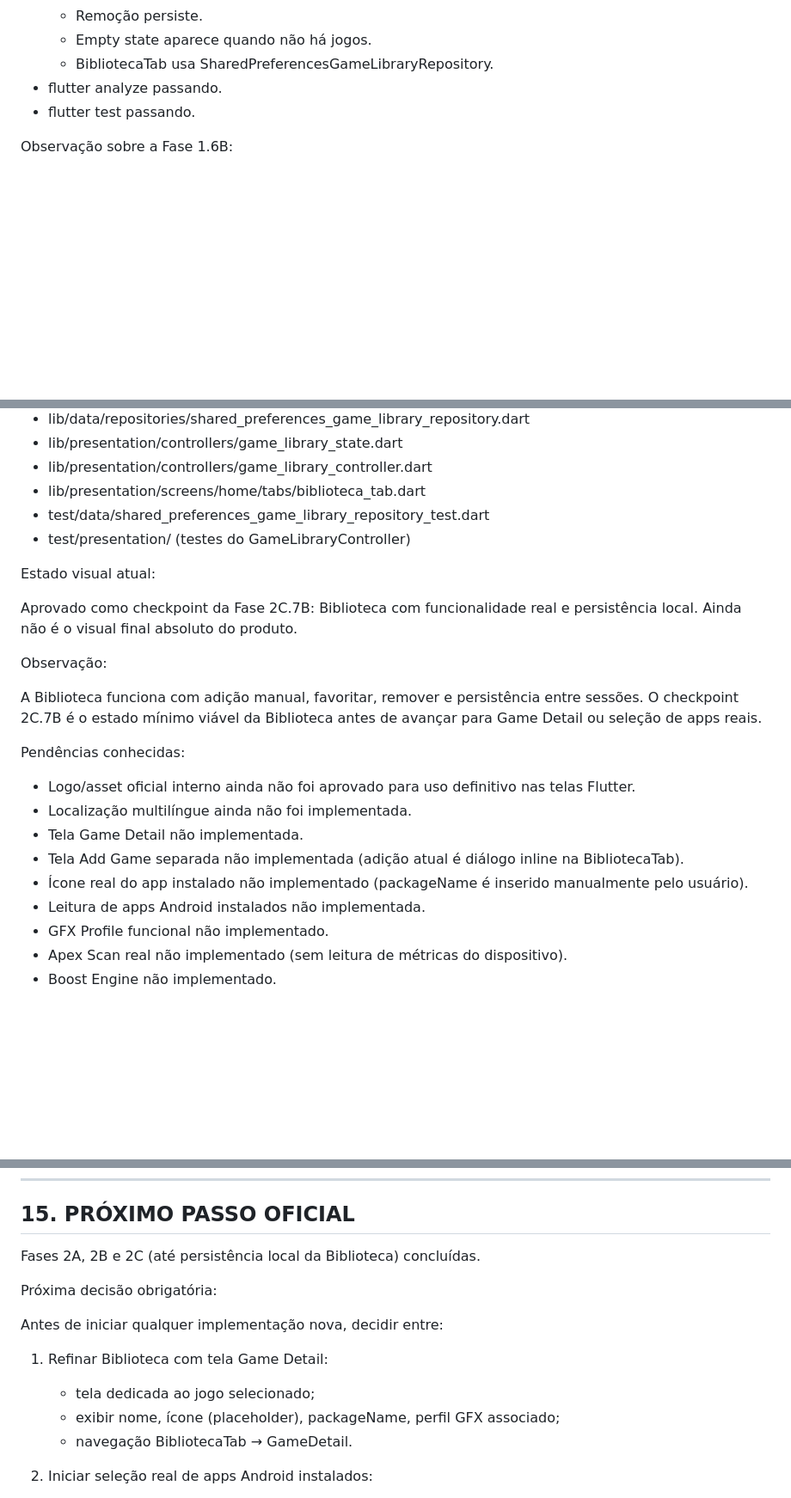
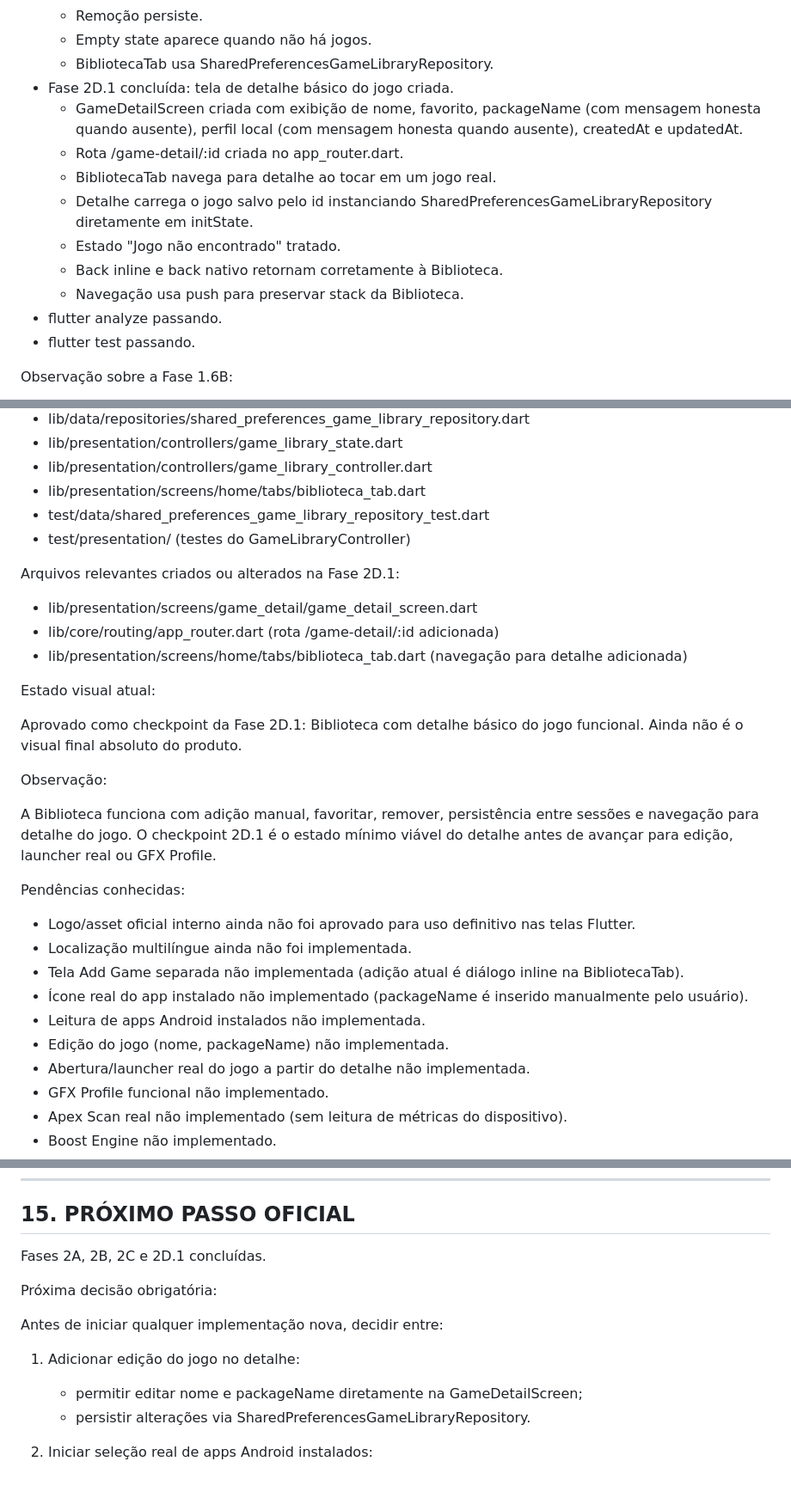
Before and after one commit to AllAppsEngineer/apex-booster-plus, a Markdown page: CLAUDE.md, 3 parts joined by grey strips. Shown at 86% size. Drawn GitHub-style; blank space fills up the shorter version.

Commit message:
docs: atualizar estado apos detalhe do jogo

```diff
--- a/CLAUDE.md
+++ b/CLAUDE.md
@@ -567,6 +568,17 @@ Concluído:
   - Remoção persiste.
   - Empty state aparece quando não há jogos.
   - BibliotecaTab usa SharedPreferencesGameLibraryRepository.
+- Fase 2D.1 concluída: tela de detalhe básico do jogo criada.
+  - GameDetailScreen criada com exibição de nome, favorito, packageName
+    (com mensagem honesta quando ausente), perfil local (com mensagem
+    honesta quando ausente), createdAt e updatedAt.
+  - Rota /game-detail/:id criada no app_router.dart.
+  - BibliotecaTab navega para detalhe ao tocar em um jogo real.
+  - Detalhe carrega o jogo salvo pelo id instanciando
+    SharedPreferencesGameLibraryRepository diretamente em initState.
+  - Estado "Jogo não encontrado" tratado.
+  - Back inline e back nativo retornam corretamente à Biblioteca.
+  - Navegação usa push para preservar stack da Biblioteca.
 - flutter analyze passando.
 - flutter test passando.
 
@@ -587,23 +599,30 @@ Arquivos relevantes criados na Fase 2C:
 - test/data/shared_preferences_game_library_repository_test.dart
 - test/presentation/ (testes do GameLibraryController)
 
+Arquivos relevantes criados ou alterados na Fase 2D.1:
+
+- lib/presentation/screens/game_detail/game_detail_screen.dart
+- lib/core/routing/app_router.dart (rota /game-detail/:id adicionada)
+- lib/presentation/screens/home/tabs/biblioteca_tab.dart (navegação para detalhe adicionada)
+
 Estado visual atual:
 
-Aprovado como checkpoint da Fase 2C.7B: Biblioteca com funcionalidade real e persistência local.
+Aprovado como checkpoint da Fase 2D.1: Biblioteca com detalhe básico do jogo funcional.
 Ainda não é o visual final absoluto do produto.
 
 Observação:
 
-A Biblioteca funciona com adição manual, favoritar, remover e persistência entre sessões. O checkpoint 2C.7B é o estado mínimo viável da Biblioteca antes de avançar para Game Detail ou seleção de apps reais.
+A Biblioteca funciona com adição manual, favoritar, remover, persistência entre sessões e navegação para detalhe do jogo. O checkpoint 2D.1 é o estado mínimo viável do detalhe antes de avançar para edição, launcher real ou GFX Profile.
 
 Pendências conhecidas:
 
 - Logo/asset oficial interno ainda não foi aprovado para uso definitivo nas telas Flutter.
 - Localização multilíngue ainda não foi implementada.
-- Tela Game Detail não implementada.
 - Tela Add Game separada não implementada (adição atual é diálogo inline na BibliotecaTab).
 - Ícone real do app instalado não implementado (packageName é inserido manualmente pelo usuário).
 - Leitura de apps Android instalados não implementada.
+- Edição do jogo (nome, packageName) não implementada.
+- Abertura/launcher real do jogo a partir do detalhe não implementada.
 - GFX Profile funcional não implementado.
 - Apex Scan real não implementado (sem leitura de métricas do dispositivo).
 - Boost Engine não implementado.
@@ -617,16 +636,15 @@ Pendências conhecidas:
 
 ## 15. PRÓXIMO PASSO OFICIAL
 
-Fases 2A, 2B e 2C (até persistência local da Biblioteca) concluídas.
+Fases 2A, 2B, 2C e 2D.1 concluídas.
 
 Próxima decisão obrigatória:
 
 Antes de iniciar qualquer implementação nova, decidir entre:
 
-1. Refinar Biblioteca com tela Game Detail:
-   - tela dedicada ao jogo selecionado;
-   - exibir nome, ícone (placeholder), packageName, perfil GFX associado;
-   - navegação BibliotecaTab → GameDetail.
+1. Adicionar edição do jogo no detalhe:
+   - permitir editar nome e packageName diretamente na GameDetailScreen;
+   - persistir alterações via SharedPreferencesGameLibraryRepository.
 
 2. Iniciar seleção real de apps Android instalados:
    - capturar apps instalados no dispositivo;
```
Also changed, not shown: other parts of CLAUDE.md (+2 -1 lines).
